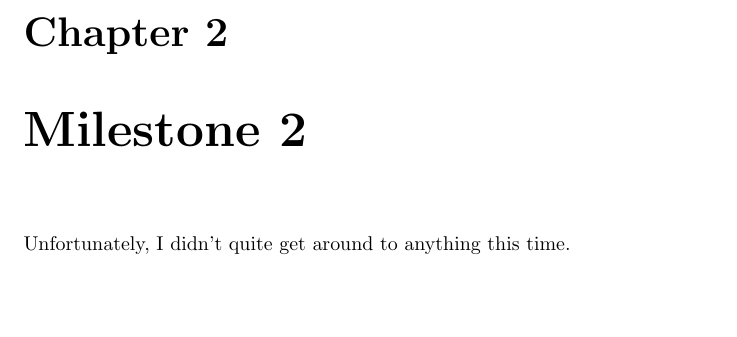
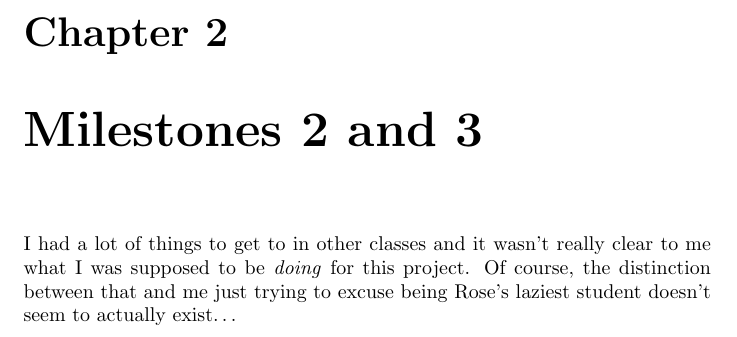
Before and after one commit to khattam/RISCBlade, a LaTeX document (design/journal-steimlj.tex): part of page 2 of 2, cut so that both start at the same text, the shorter picture padded with empty space. Compiled offline with pdfLaTeX.

```diff
--- a/design/journal-steimlj.tex
+++ b/design/journal-steimlj.tex
@@ -6,6 +6,6 @@
 We were considering merging the destination register with the source register for I-type instructions (like how x86 handles \texttt{add} and \texttt{sub}), but I pointed out that makes \texttt{addi reg, zero, imm} nonviable as a pseudoinstruction.
 There are only two ``s'' registers for now because of our limited immediate range making it expensive to handle more than that with a stack pointer.
 With limited instruction set space, we had to only allow two kinds of branches (equal and strictly greater) and let all others be implemented by either reversals, branching over an unconditional jump, or both.
-\chapter{Milestone 2}
-Unfortunately, I didn't quite get around to anything this time.
+\chapter{Milestones 2 and 3}
+I had a lot of things to get to in other classes and it wasn't really clear to me what I was supposed to be \textit{doing} for this project. Of course, the distinction between that and me just trying to excuse being Rose's laziest student doesn't seem to actually exist\ldots
 \end{document}
```
Also changed, not shown: design/journal-steimlj.pdf.
